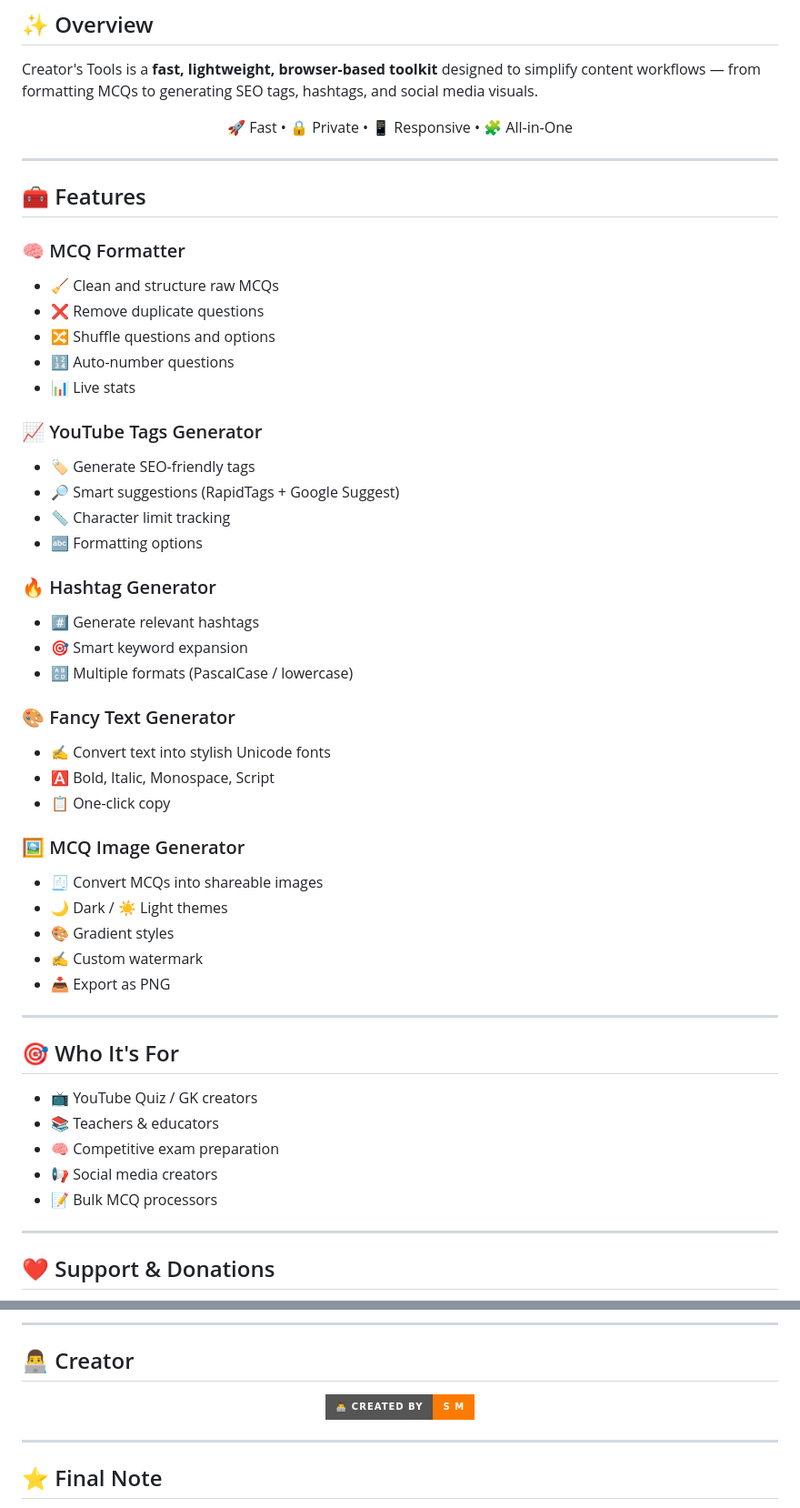
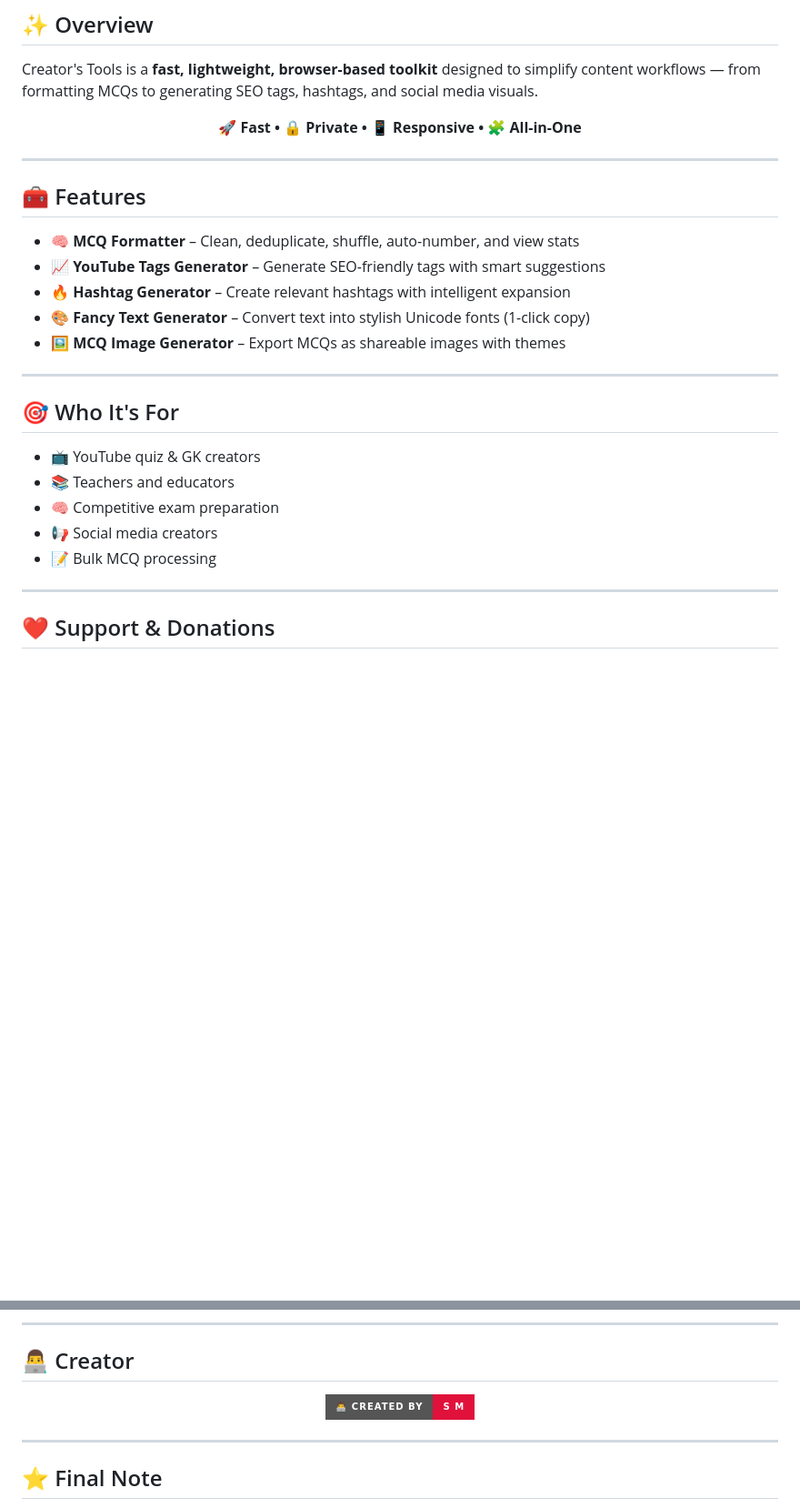
Before and after one commit to CoderSugata/CreatorsTools, a Markdown page: README.md, 2 parts joined by grey strips. Shown at 91% size. Rendered like a GitHub page; badges without logos; blank space fills up the shorter version.

Commit message:
Update README formatting and content structure

```diff
--- a/README.md
+++ b/README.md
@@ -46,52 +46,28 @@
 Creator's Tools is a **fast, lightweight, browser-based toolkit** designed to simplify content workflows — from formatting MCQs to generating SEO tags, hashtags, and social media visuals.
 
 <p align="center">
-  🚀 Fast • 🔒 Private • 📱 Responsive • 🧩 All-in-One
+  <b>🚀 Fast • 🔒 Private • 📱 Responsive • 🧩 All-in-One</b>
 </p>
 
 ---
 
 ## 🧰 Features
 
-### 🧠 MCQ Formatter
-- 🧹 Clean and structure raw MCQs
-- ❌ Remove duplicate questions
-- 🔀 Shuffle questions and options
-- 🔢 Auto-number questions
-- 📊 Live stats
-
-### 📈 YouTube Tags Generator
-- 🏷️ Generate SEO-friendly tags
-- 🔎 Smart suggestions (RapidTags + Google Suggest)
-- 📏 Character limit tracking
-- 🔤 Formatting options
-
-### 🔥 Hashtag Generator
-- #️⃣ Generate relevant hashtags
-- 🎯 Smart keyword expansion
-- 🔠 Multiple formats (PascalCase / lowercase)
-
-### 🎨 Fancy Text Generator
-- ✍️ Convert text into stylish Unicode fonts
-- 🅰️ Bold, Italic, Monospace, Script
-- 📋 One-click copy
-
-### 🖼️ MCQ Image Generator
-- 🧾 Convert MCQs into shareable images
-- 🌙 Dark / ☀️ Light themes
-- 🎨 Gradient styles
-- ✍️ Custom watermark
-- 📥 Export as PNG
+- 🧠 **MCQ Formatter** – Clean, deduplicate, shuffle, auto-number, and view stats
+- 📈 **YouTube Tags Generator** – Generate SEO-friendly tags with smart suggestions
+- 🔥 **Hashtag Generator** – Create relevant hashtags with intelligent expansion
+- 🎨 **Fancy Text Generator** – Convert text into stylish Unicode fonts (1-click copy)
+- 🖼️ **MCQ Image Generator** – Export MCQs as shareable images with themes
 
 ---
 
 ## 🎯 Who It's For
 
-- 📺 YouTube Quiz / GK creators
-- 📚 Teachers & educators
+- 📺 YouTube quiz & GK creators
+- 📚 Teachers and educators
 - 🧠 Competitive exam preparation
 - 📢 Social media creators
-- 📝 Bulk MCQ processors
+- 📝 Bulk MCQ processing
 
 ---
 
@@ -142,7 +118,7 @@ CreatorsTools/
 
 <p align="center">
   <a href="https://github.com/CoderSugata">
-    <img src="https://img.shields.io/badge/👨‍💻%20Created%20by-S%20M-ff7a00?style=for-the-badge" />
+    <img src="https://img.shields.io/badge/👨‍💻%20Created%20by-S%20M-E0123B?style=for-the-badge" />
   </a>
 </p>
 
```
Also changed, not shown: other parts of README.md (+6 -1 lines).
